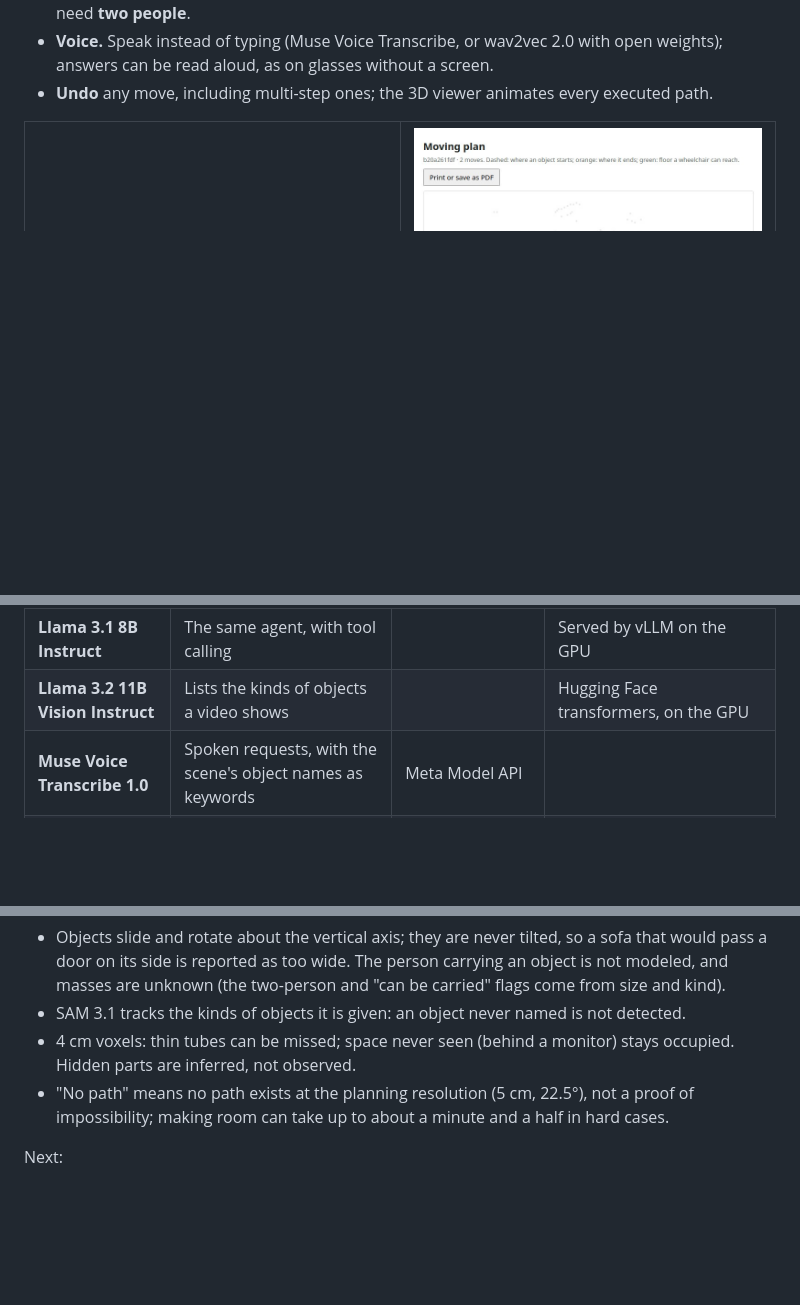
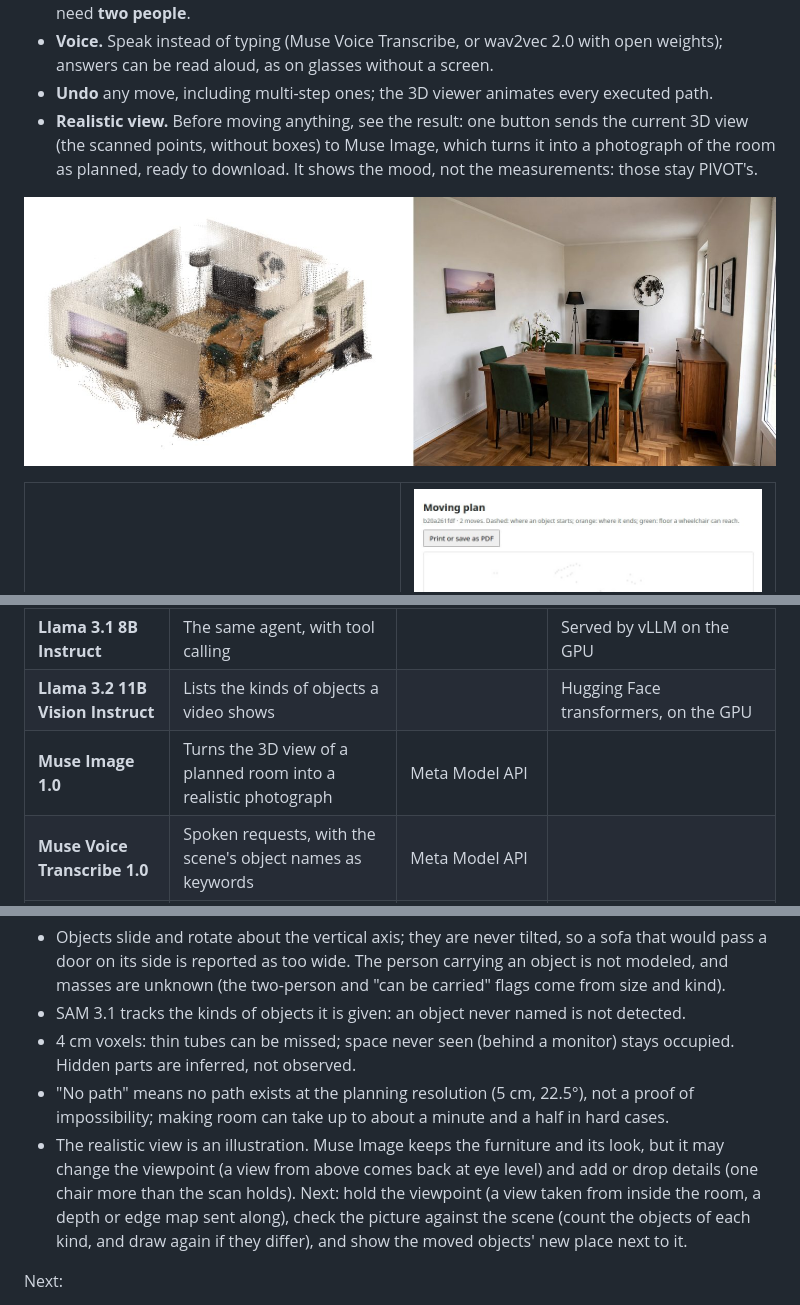
Before and after one commit to MarinaBeguin/PIVOT, a Markdown page: README.md, 3 parts joined by grey strips. Rendered like a GitHub page; pictures changed too: assets/realistic_view.jpg (added); blank space fills up the shorter version.

Commit message:
Realistic view of the planned room with Muse Image

```diff
--- a/README.md
+++ b/README.md
@@ -95,6 +95,11 @@ tools on this scene):
 - **Voice.** Speak instead of typing (Muse Voice Transcribe, or wav2vec 2.0 with open weights);
   answers can be read aloud, as on glasses without a screen.
 - **Undo** any move, including multi-step ones; the 3D viewer animates every executed path.
+- **Realistic view.** Before moving anything, see the result: one button sends the current 3D view
+  (the scanned points, without boxes) to Muse Image, which turns it into a photograph of the room
+  as planned, ready to download. It shows the mood, not the measurements: those stay PIVOT's.
+
+![Left: the 3D view of a scanned living room; right: the photograph Muse Image made of it](assets/realistic_view.jpg)
 
 <table>
 <tr>
@@ -115,6 +120,7 @@ tools on this scene):
 | **Muse Spark 1.3** | Agent with 13 geometric tools; lists the kinds of objects a video shows | Meta Model API | |
 | **Llama 3.1 8B Instruct** | The same agent, with tool calling | | Served by vLLM on the GPU |
 | **Llama 3.2 11B Vision Instruct** | Lists the kinds of objects a video shows | | Hugging Face transformers, on the GPU |
+| **Muse Image 1.0** | Turns the 3D view of a planned room into a realistic photograph | Meta Model API | |
 | **Muse Voice Transcribe 1.0** | Spoken requests, with the scene's object names as keywords | Meta Model API | |
 | **wav2vec 2.0** (large, 960 h) | Spoken requests (English) | | Hugging Face transformers, on the CPU |
 
@@ -313,6 +320,11 @@ Known limitations, measured rather than hidden:
   Hidden parts are inferred, not observed.
 - "No path" means no path exists at the planning resolution (5 cm, 22.5°), not a proof of
   impossibility; making room can take up to about a minute and a half in hard cases.
+- The realistic view is an illustration. Muse Image keeps the furniture and its look, but it may
+  change the viewpoint (a view from above comes back at eye level) and add or drop details (one
+  chair more than the scan holds). Next: hold the viewpoint (a view taken from inside the room,
+  a depth or edge map sent along), check the picture against the scene (count the objects of
+  each kind, and draw again if they differ), and show the moved objects' new place next to it.
 
 Next:
 
```
Also changed, not shown: other parts of README.md (+1 -0 lines), 8 other files.
